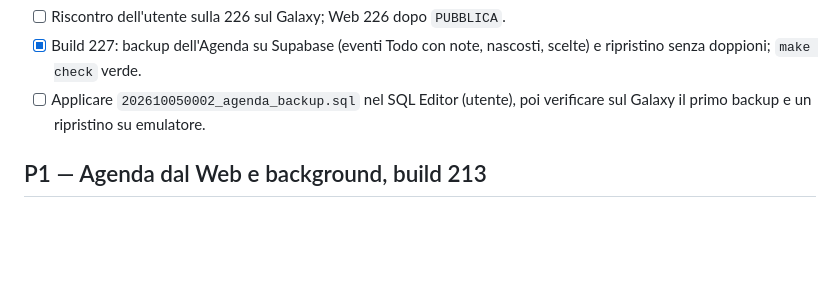
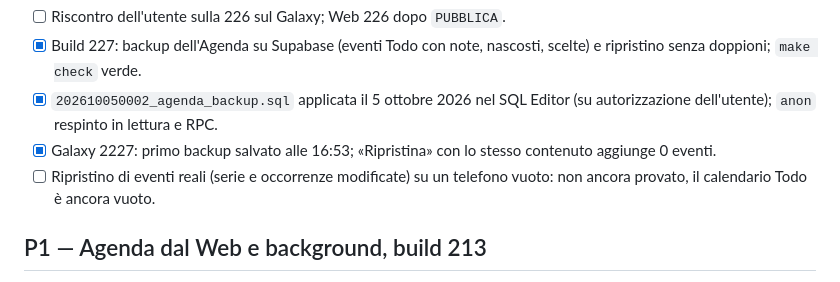
Before and after one commit to gpmerola/deterministic-todo, a Markdown page: TODO_NEXT.md, the part around the change. Rendered like a GitHub page; blank space fills up the shorter version.

Commit message:
Record the agenda backup migration and the first backup on the Galaxy
Co-Authored-By: Claude Opus 5.5 <noreply@anthropic.com>
Claude-Session: https://claude.ai/code/session_01WcNXNkTge7zqP5dgqRUmdz

```diff
--- a/TODO_NEXT.md
+++ b/TODO_NEXT.md
@@ -45,8 +45,12 @@ settimana e mese, e dell'editor. Diagnosi originale:
 - [ ] Riscontro dell'utente sulla 226 sul Galaxy; Web 226 dopo `PUBBLICA`.
 - [x] Build 227: backup dell'Agenda su Supabase (eventi Todo con note,
   nascosti, scelte) e ripristino senza doppioni; `make check` verde.
-- [ ] Applicare `202610050002_agenda_backup.sql` nel SQL Editor (utente),
-  poi verificare sul Galaxy il primo backup e un ripristino su emulatore.
+- [x] `202610050002_agenda_backup.sql` applicata il 5 ottobre 2026 nel SQL
+  Editor (su autorizzazione dell'utente); `anon` respinto in lettura e RPC.
+- [x] Galaxy 2227: primo backup salvato alle 16:53; «Ripristina» con lo
+  stesso contenuto aggiunge 0 eventi.
+- [ ] Ripristino di eventi reali (serie e occorrenze modificate) su un
+  telefono vuoto: non ancora provato, il calendario Todo è ancora vuoto.
 
 ## P1 — Agenda dal Web e background, build 213
 
```
Also changed, not shown: docs/architecture/AGENDA.md (+5 -0 lines).
